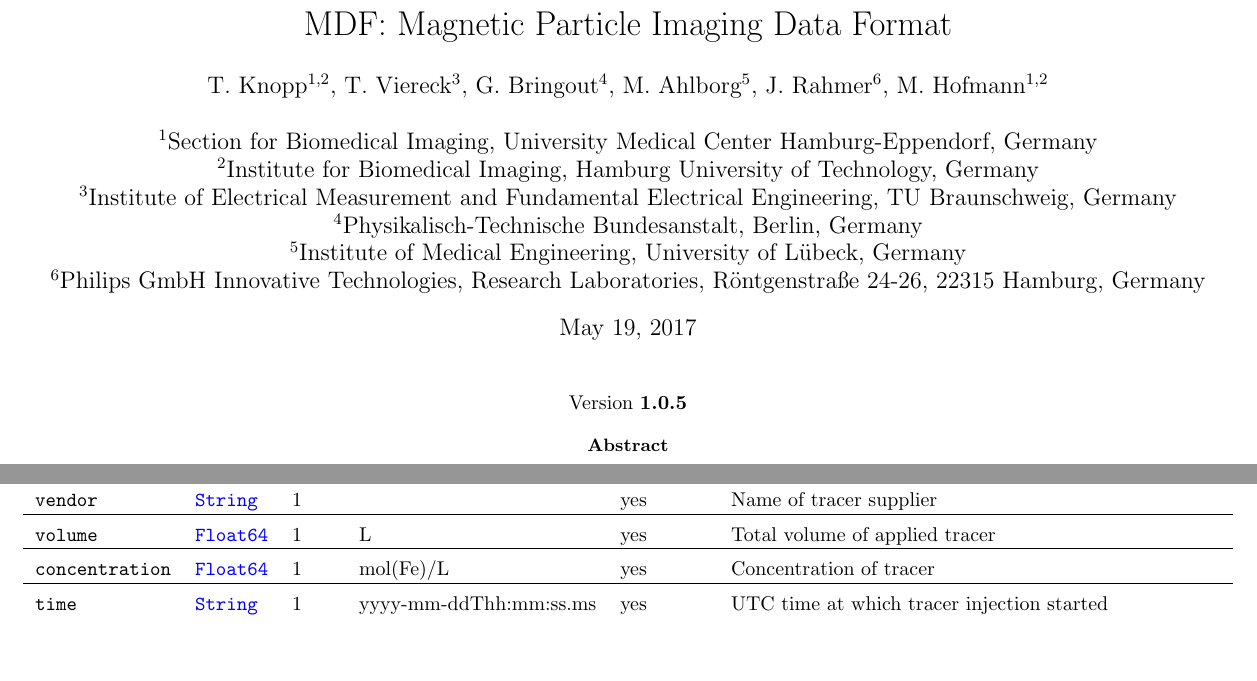
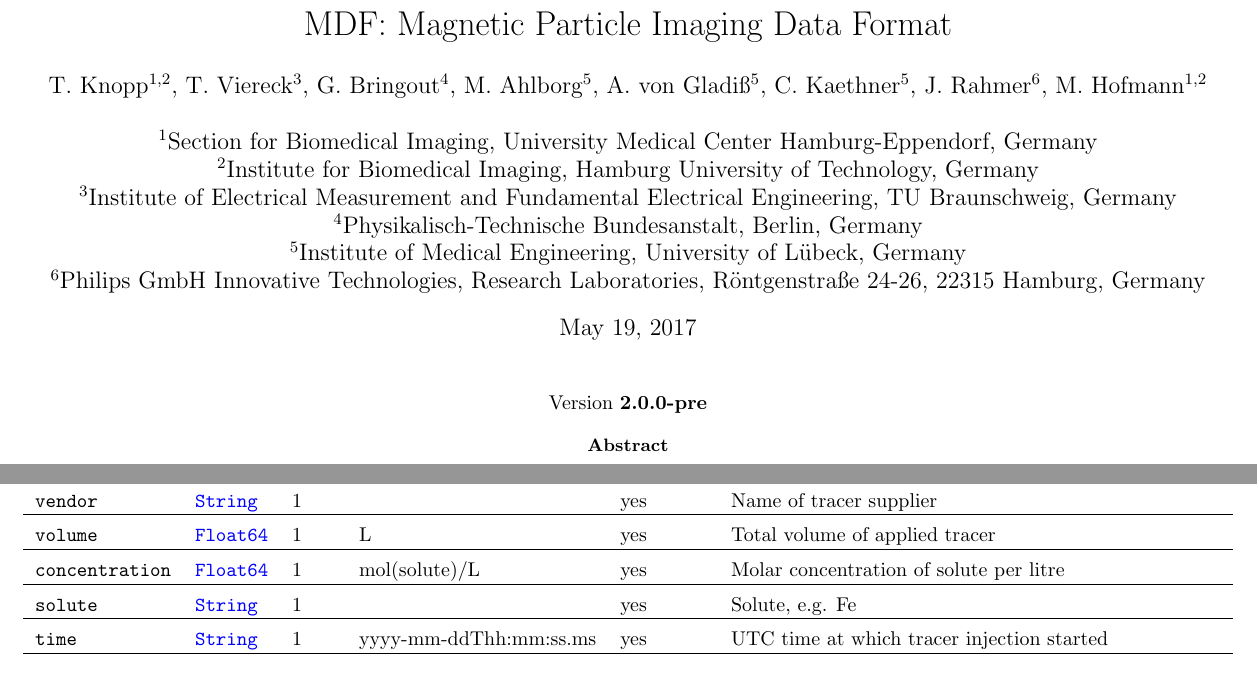
Before and after one commit to MagneticParticleImaging/MDF, a LaTeX paper (specification/MDF.tex): two parts of pages 1 and 4 of 9, joined at a grey line, cut so that both start at the same text, the shorter picture padded with empty space. Compiled offline with pdfLaTeX.

Commit message:
fixed #15

```diff
--- a/specification/MDF.tex
+++ b/specification/MDF.tex
@@ -19,12 +19,12 @@
 
 \hypersetup
 {
-	pdfauthor={Tobias Knopp, Martin Hofmann and Thilo Viereck},
+    pdfauthor={Tobias Knopp, Martin Hofmann and Thilo Viereck},
     pdfsubject={magnetic particle imaging, data storage format},
     pdftitle={MDF: Magnetic Particle Imaging Data Format},
     pdfkeywords={MPI, HDF5, MDF},
-    pdfproducer={Institute for Biomedical Imaging Hamburg University of Technology, Section for Biomedical Imaging University Medical Center Hamburg-Eppendorf},
-    pdfcreator={Institute for Biomedical Imaging Hamburg University of Technology, Section for Biomedical Imaging University Medical Center Hamburg-Eppendorf}
+    pdfproducer={Section for Biomedical Imaging Hamburg University of Technology, Section for Biomedical Imaging University Medical Center Hamburg-Eppendorf},
+    pdfcreator={Section for Biomedical Imaging Hamburg University of Technology, Section for Biomedical Imaging University Medical Center Hamburg-Eppendorf}
 }
 
 \lstdefinelanguage{MDF}%
@@ -64,10 +64,10 @@
 \begin{document}
 
 \title{MDF: Magnetic Particle Imaging Data Format}
-\newcommand{\version}{1.0.5}
+\newcommand{\version}{2.0.0-pre}
 
 \author{
-T.~Knopp$^{1,2}$, T.~Viereck$^{3}$, G.~Bringout$^{4}$, M.~Ahlborg$^{5}$, J.~Rahmer$^6$, M.~Hofmann$^{1,2}$ \\ \\
+T.~Knopp$^{1,2}$, T.~Viereck$^3$, G.~Bringout$^4$, M.~Ahlborg$^5$, A.~von~Gladi\ss$^5$, C.~Kaethner$^5$, J.~Rahmer$^6$, M.~Hofmann$^{1,2}$ \\ \\
 $^1$Section for Biomedical Imaging, University Medical Center Hamburg-Eppendorf, Germany\\
 $^2$Institute for Biomedical Imaging, Hamburg University of Technology, Germany\\
 $^3$Institute of Electrical Measurement and Fundamental Electrical Engineering, TU Braunschweig, Germany\\
@@ -186,11 +186,12 @@ Note that the injection clock recording the injection time should be synchronize
 
 \noindent \begin{tabularx}{\columnwidth}{lllllX}
 \textbf{Parameter} & \textbf{Type} & \textbf{Dim} & \textbf{Unit/Format} & \textbf{Optional} & \textbf{Description} \\ \hline
-\inlvar{name} & \inltab{String} & 1 &  & yes & Name of tracer used in experiment \\ \hline
+\inlvar{name} & \inltab{String} & 1 & & yes & Name of tracer used in experiment \\ \hline
 \inlvar{batch} & \inltab{String} & 1 & & yes & Batch of tracer \\ \hline
 \inlvar{vendor} & \inltab{String} & 1 & & yes & Name of tracer supplier \\ \hline
 \inlvar{volume} & \inltab{Float64} & 1 & L & yes & Total volume of applied tracer \\ \hline
-\inlvar{concentration} & \inltab{Float64} & 1 & mol(Fe)/L & yes & Concentration of tracer \\ \hline
+\inlvar{concentration} & \inltab{Float64} & 1 & mol(solute)/L & yes & Molar concentration of solute per litre \\ \hline
+\inlvar{solute} & \inltab{String} & 1 & & yes & Solute, e.g. Fe \\ \hline
 \inlvar{time} & \inltab{String} & 1 & yyyy-mm-ddThh:mm:ss.ms & yes & UTC time at which tracer injection started \\ \hline
 \end{tabularx}
 
```
Also changed, not shown: specification/MDF.pdf.
